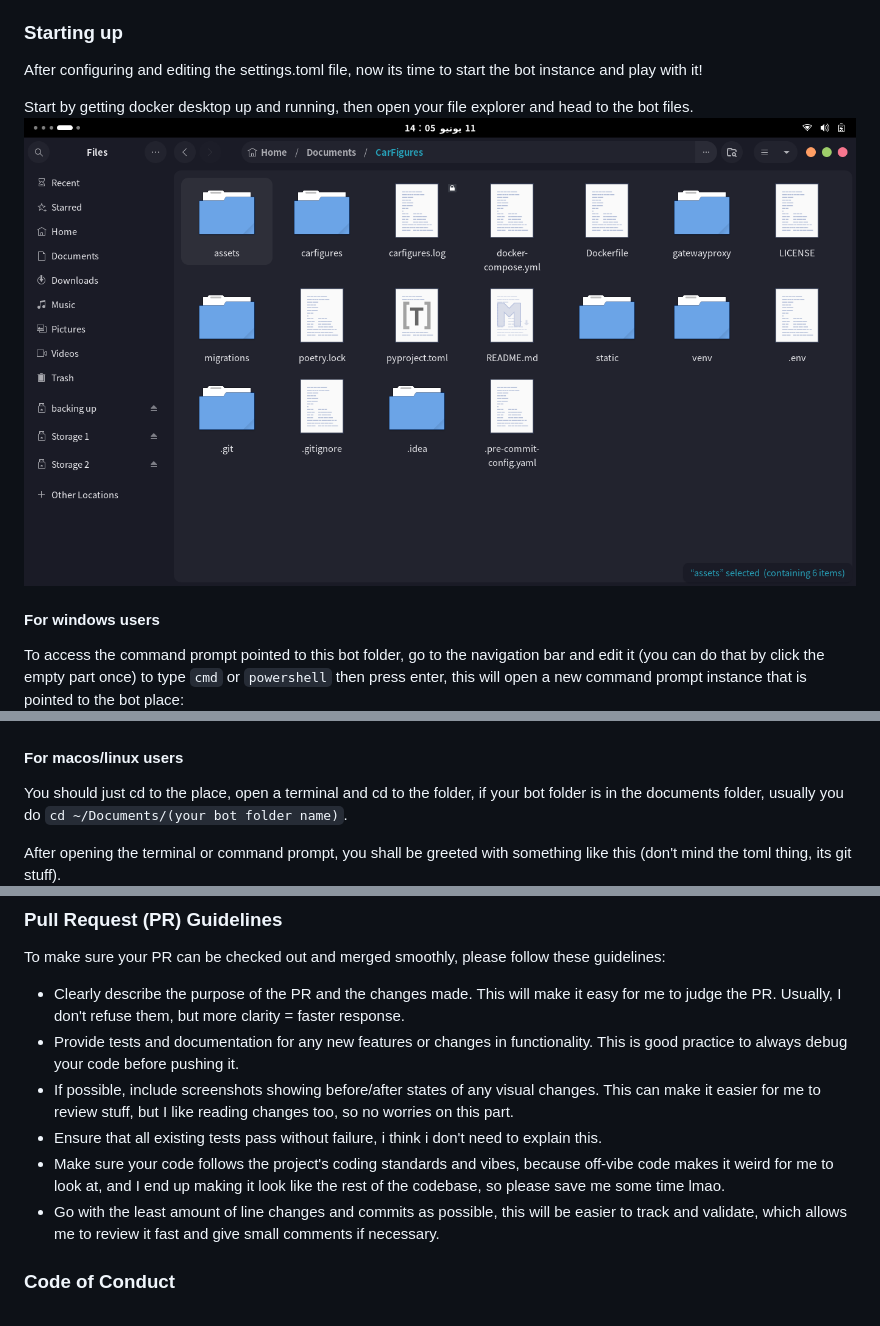
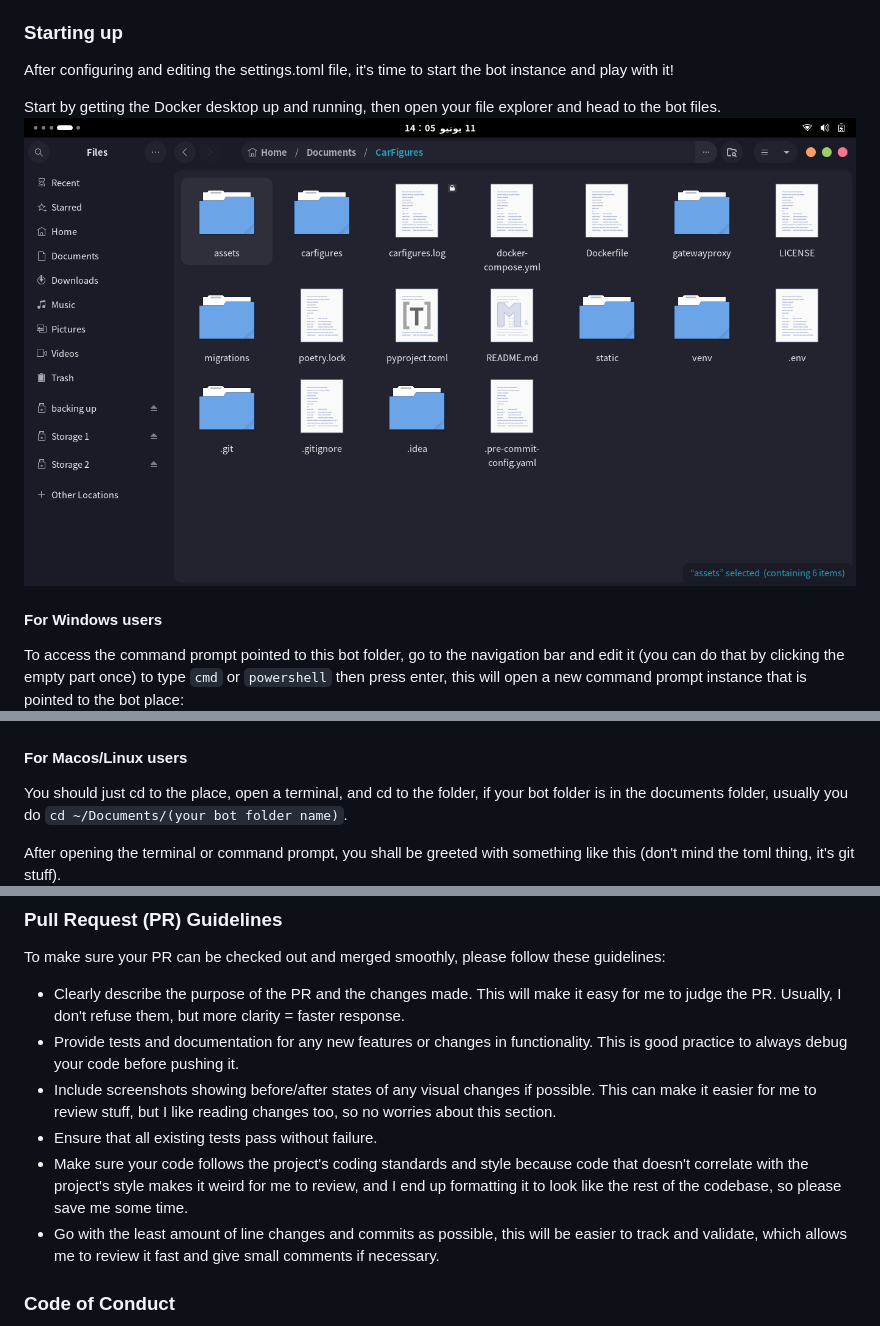
Before and after one commit to The-CF-Project/CarFigures, a Markdown page: README.md, 3 parts joined by grey strips. Drawn GitHub-style.

```diff
--- a/README.md
+++ b/README.md
@@ -61,17 +61,17 @@ Here’s a brief overview of the main configuration sections:
 - **[prometheus]**: Settings for Prometheus metrics collection.
 
 ### Starting up
-After configuring and editing the settings.toml file, now its time to start the bot instance and play with it!
+After configuring and editing the settings.toml file, it's time to start the bot instance and play with it!
 
-Start by getting docker desktop up and running, then open your file explorer and head to the bot files. ![demo4](assets/demos/demo3.png)
+Start by getting the Docker desktop up and running, then open your file explorer and head to the bot files. ![demo4](assets/demos/demo3.png)
 
-#### For windows users
-To access the command prompt pointed to this bot folder, go to the navigation bar and edit it (you can do that by click the empty part once) to type `cmd` or `powershell` then press enter, this will open a new command prompt instance that is pointed to the bot place:
+#### For Windows users
+To access the command prompt pointed to this bot folder, go to the navigation bar and edit it (you can do that by clicking the empty part once) to type `cmd` or `powershell` then press enter, this will open a new command prompt instance that is pointed to the bot place:
 ![demo5](assets/demos/demo4.png)
 ![demo6](assets/demos/demo5.png)
 
-#### For macos/linux users
-You should just cd to the place, open a terminal and cd to the folder, if your bot folder is in the documents folder, usually you do `cd ~/Documents/(your bot folder name)`.
+#### For Macos/Linux users
+You should just cd to the place, open a terminal, and cd to the folder, if your bot folder is in the documents folder, usually you do `cd ~/Documents/(your bot folder name)`.
 
-After opening the terminal or command prompt, you shall be greeted with something like this (don't mind the toml thing, its git stuff).
+After opening the terminal or command prompt, you shall be greeted with something like this (don't mind the toml thing, it's git stuff).
 ![demo7](assets/demos/demo6.png)
@@ -129,9 +129,9 @@ To make sure your PR can be checked out and merged smoothly, please follow these
 
 - Clearly describe the purpose of the PR and the changes made. This will make it easy for me to judge the PR. Usually, I don't refuse them, but more clarity = faster response.
 - Provide tests and documentation for any new features or changes in functionality. This is good practice to always debug your code before pushing it.
-- If possible, include screenshots showing before/after states of any visual changes. This can make it easier for me to review stuff, but I like reading changes too, so no worries on this part.
-- Ensure that all existing tests pass without failure, i think i don't need to explain this.
-- Make sure your code follows the project's coding standards and vibes, because off-vibe code makes it weird for me to look at, and I end up making it look like the rest of the codebase, so please save me some time lmao.
+- Include screenshots showing before/after states of any visual changes if possible. This can make it easier for me to review stuff, but I like reading changes too, so no worries about this section.
+- Ensure that all existing tests pass without failure.
+- Make sure your code follows the project's coding standards and style because code that doesn't correlate with the project's style makes it weird for me to review, and I end up formatting it to look like the rest of the codebase, so please save me some time.
 - Go with the least amount of line changes and commits as possible, this will be easier to track and validate, which allows me to review it fast and give small comments if necessary.
 
 ### Code of Conduct
```
Also changed, not shown: other parts of README.md (+11 -11 lines).
